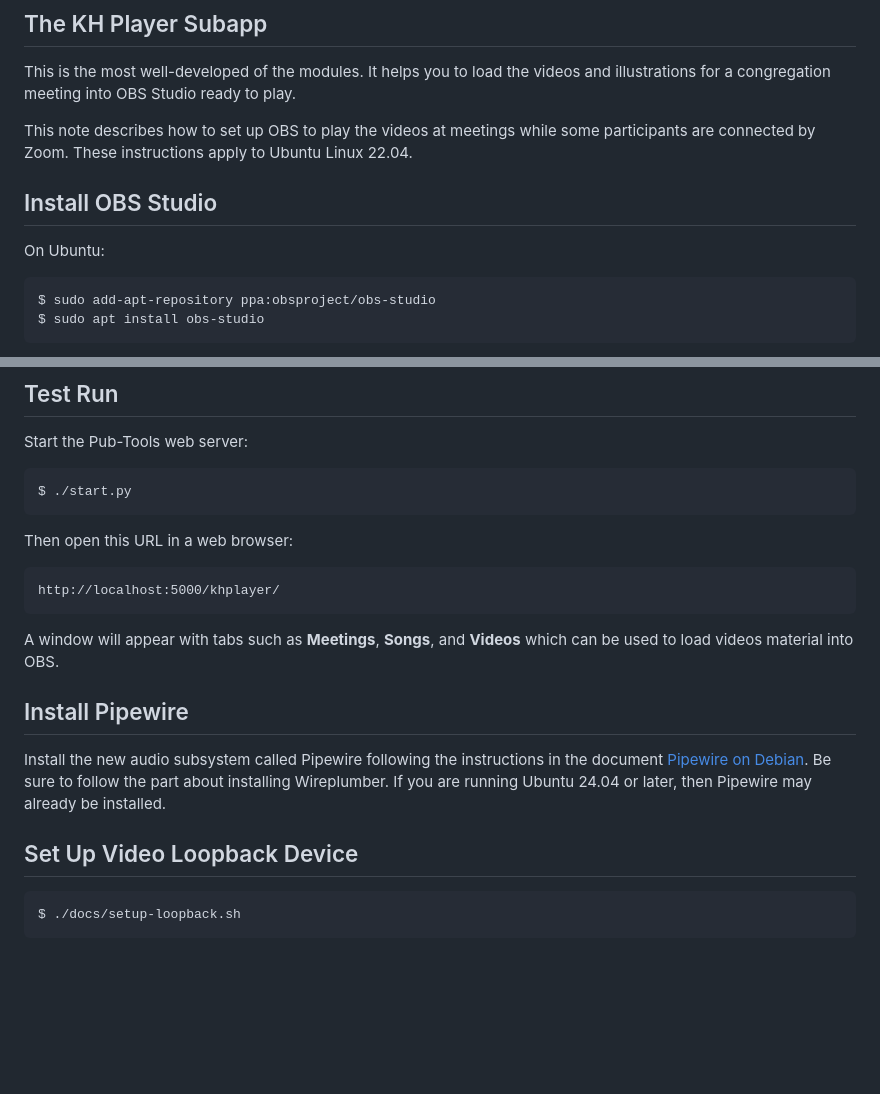
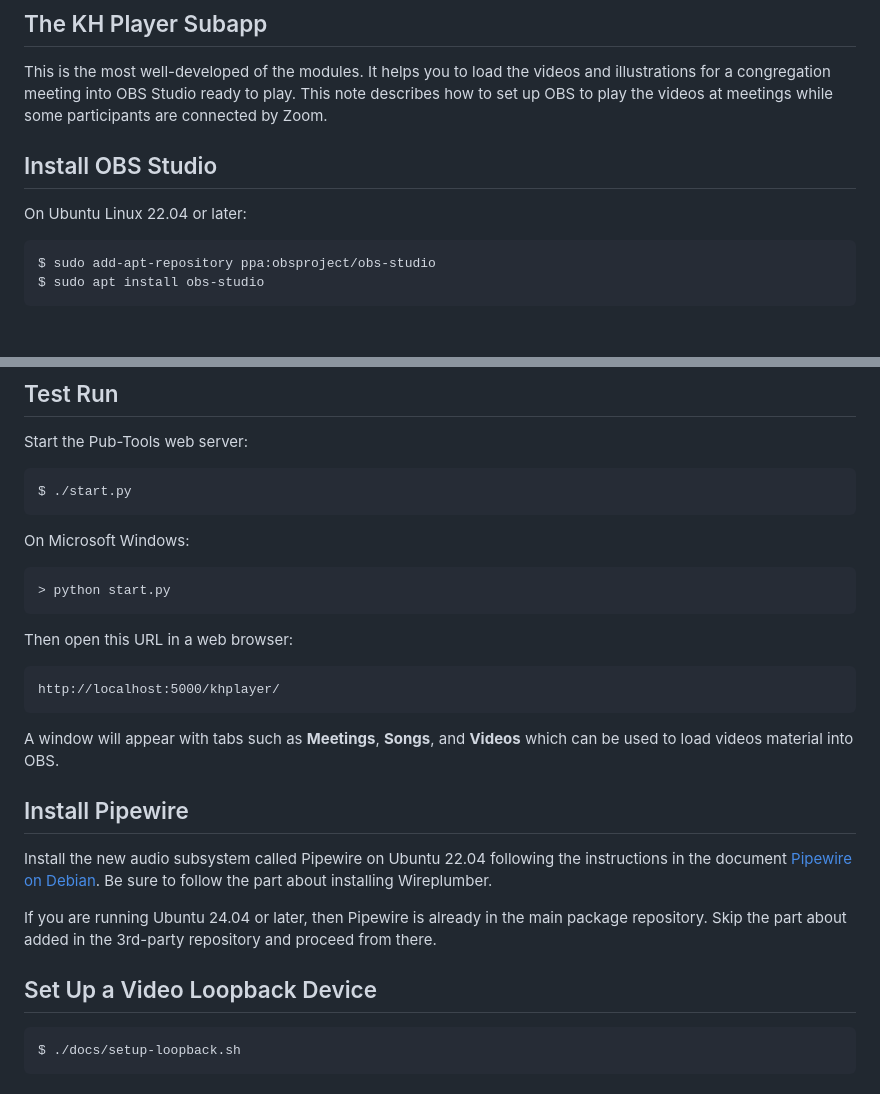
Before and after one commit to david672orford/pub-tools, a Markdown page: docs/subapp-khplayer.md, 2 parts joined by grey strips. GitHub-like rendering; blank space fills up the shorter version.

Commit message:
docs: khplayer minor edits

```diff
--- a/docs/subapp-khplayer.md
+++ b/docs/subapp-khplayer.md
@@ -2,14 +2,12 @@
 
 This is the most well-developed of the modules. It helps you to load the videos
 and illustrations for a congregation meeting into OBS Studio ready to play.
-
 This note describes how to set up OBS to play the videos at meetings while
-some participants are connected by Zoom. These instructions apply to Ubuntu
-Linux 22.04.
+some participants are connected by Zoom.
 
 ## Install OBS Studio
 
-On Ubuntu:
+On Ubuntu Linux 22.04 or later:
 
     $ sudo add-apt-repository ppa:obsproject/obs-studio
     $ sudo apt install obs-studio
@@ -30,6 +28,10 @@ Start the Pub-Tools web server:
 
     $ ./start.py
 
+On Microsoft Windows:
+
+    > python start.py
+
 Then open this URL in a web browser:
 
     http://localhost:5000/khplayer/
@@ -39,12 +41,14 @@ and **Videos** which can be used to load videos material into OBS.
 
 ## Install Pipewire
 
-Install the new audio subsystem called Pipewire following the instructions
+Install the new audio subsystem called Pipewire on Ubuntu 22.04 following the instructions
 in the document [Pipewire on Debian](https://pipewire-debian.github.io/pipewire-debian/).
-Be sure to follow the part about installing Wireplumber. If you are running Ubuntu 24.04
-or later, then Pipewire may already be installed.
+Be sure to follow the part about installing Wireplumber.
 
-## Set Up Video Loopback Device
+If you are running Ubuntu 24.04 or later, then Pipewire is already in the main package
+repository. Skip the part about added in the 3rd-party repository and proceed from there.
+
+## Set Up a Video Loopback Device
 
     $ ./docs/setup-loopback.sh
 
```
